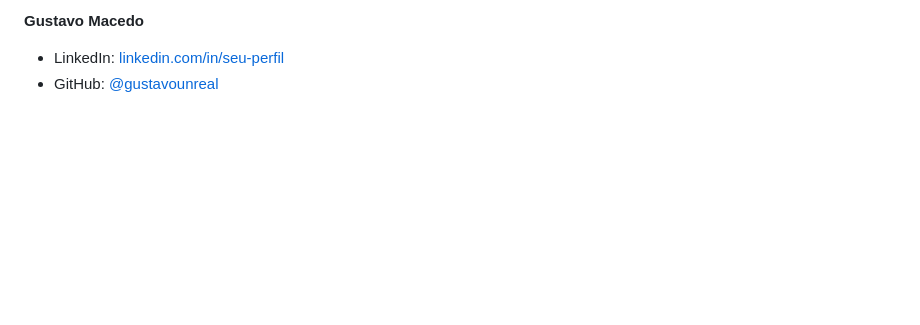
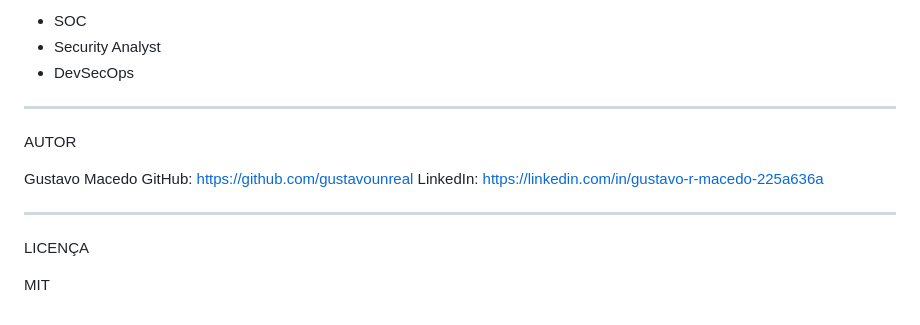
Before and after one commit to gustavounreal/certpremium, a Markdown page: README.md, the part around one of its changes. Drawn GitHub-style; blank space fills up the shorter version.

Commit message:
Atualizar o README.md

```diff
--- a/README.md
+++ b/README.md
@@ -151,4 +156,18 @@ MIT License - veja `LICENSE` para detalhes.
 
-**Gustavo Macedo**
-- LinkedIn: [linkedin.com/in/seu-perfil](https://linkedin.com/in/seu-perfil)
-- GitHub: [@gustavounreal](https://github.com/gustavounreal)
+- SOC
+- Security Analyst
+- DevSecOps
+
+---
+
+AUTOR
+
+Gustavo Macedo
+GitHub: https://github.com/gustavounreal
+LinkedIn: https://linkedin.com/in/gustavo-r-macedo-225a636a
+
+---
+
+LICENÇA
+
+MIT
```
Also changed, not shown: other parts of README.md (+118 -113 lines).
